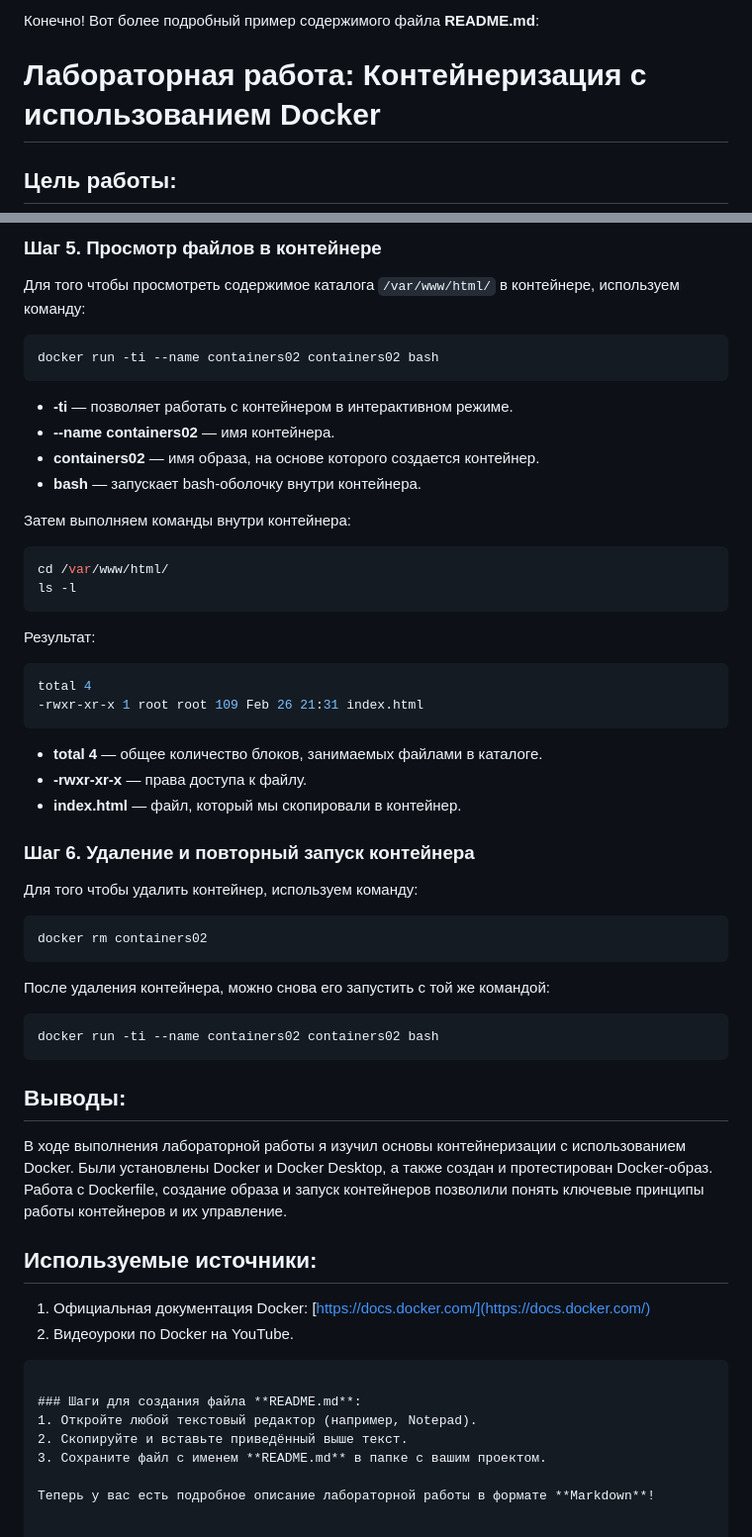
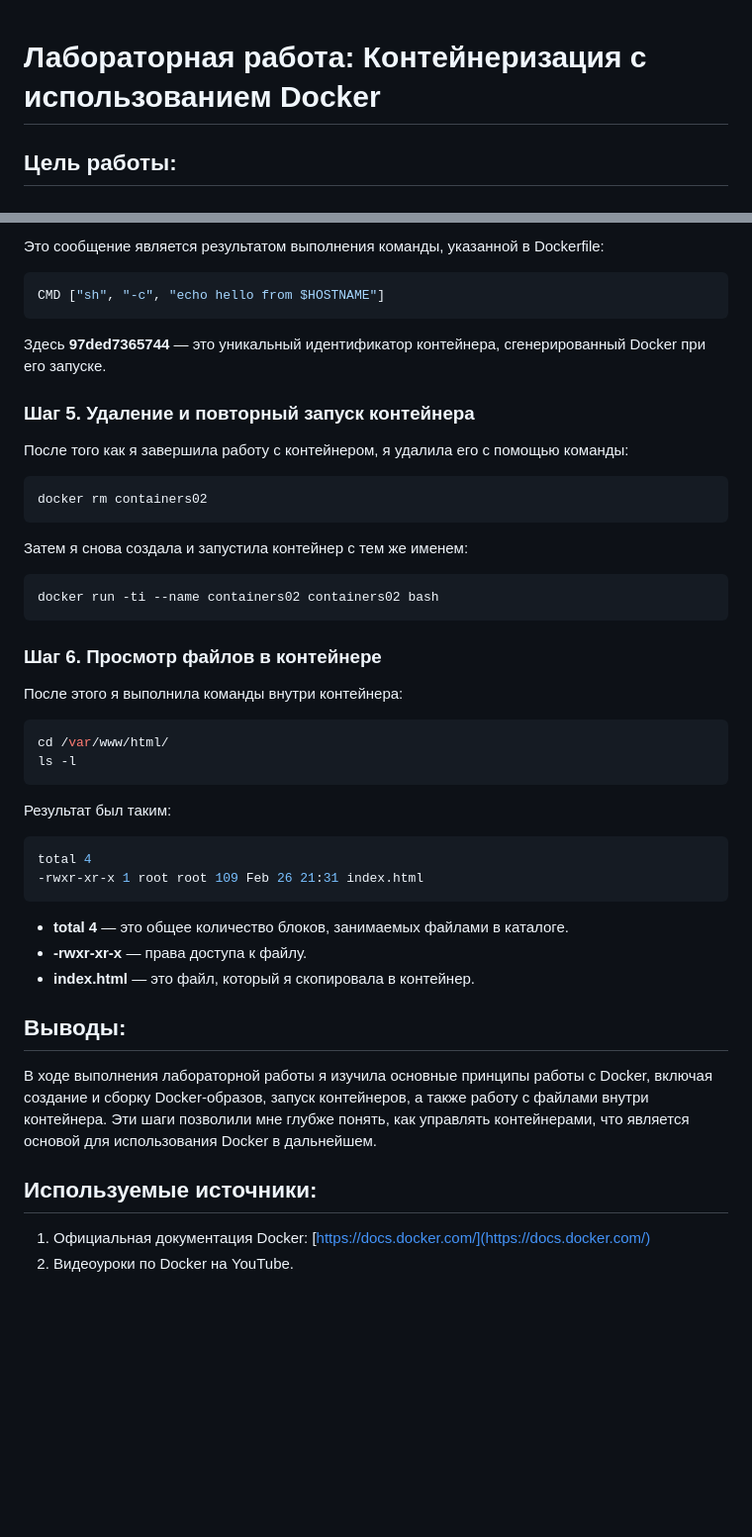
Before and after one commit to MarinaGlavceva/Contain_lab3, a Markdown page: README.md, 2 parts joined by grey strips. Shown: that part at 99% size. GitHub-like rendering; blank space fills up the shorter version.

````diff
--- a/README.md
+++ b/README.md
@@ -1,5 +1,3 @@
-Конечно! Вот более подробный пример содержимого файла **README.md**:
-
 # Лабораторная работа: Контейнеризация с использованием Docker
 
 ## Цель работы:
@@ -69,49 +63,42 @@ docker run --name containers02 containers02
 
-### Шаг 5. Просмотр файлов в контейнере
-Для того чтобы просмотреть содержимое каталога `/var/www/html/` в контейнере, используем команду:
+Это сообщение является результатом выполнения команды, указанной в Dockerfile:
+
+```dockerfile
+CMD ["sh", "-c", "echo hello from $HOSTNAME"]
+```
+
+Здесь **97ded7365744** — это уникальный идентификатор контейнера, сгенерированный Docker при его запуске.
+
+### Шаг 5. Удаление и повторный запуск контейнера
+После того как я завершила работу с контейнером, я удалила его с помощью команды:
+```bash
+docker rm containers02
+```
+Затем я снова создала и запустила контейнер с тем же именем:
 ```bash
 docker run -ti --name containers02 containers02 bash
 ```
-- **-ti** — позволяет работать с контейнером в интерактивном режиме.
-- **--name containers02** — имя контейнера.
-- **containers02** — имя образа, на основе которого создается контейнер.
-- **bash** — запускает bash-оболочку внутри контейнера.
 
-Затем выполняем команды внутри контейнера:
+### Шаг 6. Просмотр файлов в контейнере
+
+После этого я выполнила команды внутри контейнера:
 ```bash
 cd /var/www/html/
 ls -l
 ```
-Результат:
+Результат был таким:
 ```bash
 total 4
 -rwxr-xr-x 1 root root 109 Feb 26 21:31 index.html
 ```
-- **total 4** — общее количество блоков, занимаемых файлами в каталоге.
+- **total 4** — это общее количество блоков, занимаемых файлами в каталоге.
 - **-rwxr-xr-x** — права доступа к файлу.
-- **index.html** — файл, который мы скопировали в контейнер.
+- **index.html** — это файл, который я скопировала в контейнер.
 
-### Шаг 6. Удаление и повторный запуск контейнера
-Для того чтобы удалить контейнер, используем команду:
-```bash
-docker rm containers02
-```
-После удаления контейнера, можно снова его запустить с той же командой:
-```bash
-docker run -ti --name containers02 containers02 bash
-```
 
 ## Выводы:
-В ходе выполнения лабораторной работы я изучил основы контейнеризации с использованием Docker. Были установлены Docker и Docker Desktop, а также создан и протестирован Docker-образ. Работа с Dockerfile, создание образа и запуск контейнеров позволили понять ключевые принципы работы контейнеров и их управление.
+В ходе выполнения лабораторной работы я изучила основные принципы работы с Docker, включая создание и сборку Docker-образов, запуск контейнеров, а также работу с файлами внутри контейнера. Эти шаги позволили мне глубже понять, как управлять контейнерами, что является основой для использования Docker в дальнейшем.
 
 ## Используемые источники:
 1. Официальная документация Docker: [https://docs.docker.com/](https://docs.docker.com/)
 2. Видеоуроки по Docker на YouTube.
-```
-
-### Шаги для создания файла **README.md**:
-1. Откройте любой текстовый редактор (например, Notepad).
-2. Скопируйте и вставьте приведённый выше текст.
-3. Сохраните файл с именем **README.md** в папке с вашим проектом.
-
-Теперь у вас есть подробное описание лабораторной работы в формате **Markdown**!
````
Also changed, not shown: other parts of README.md (+27 -31 lines).
